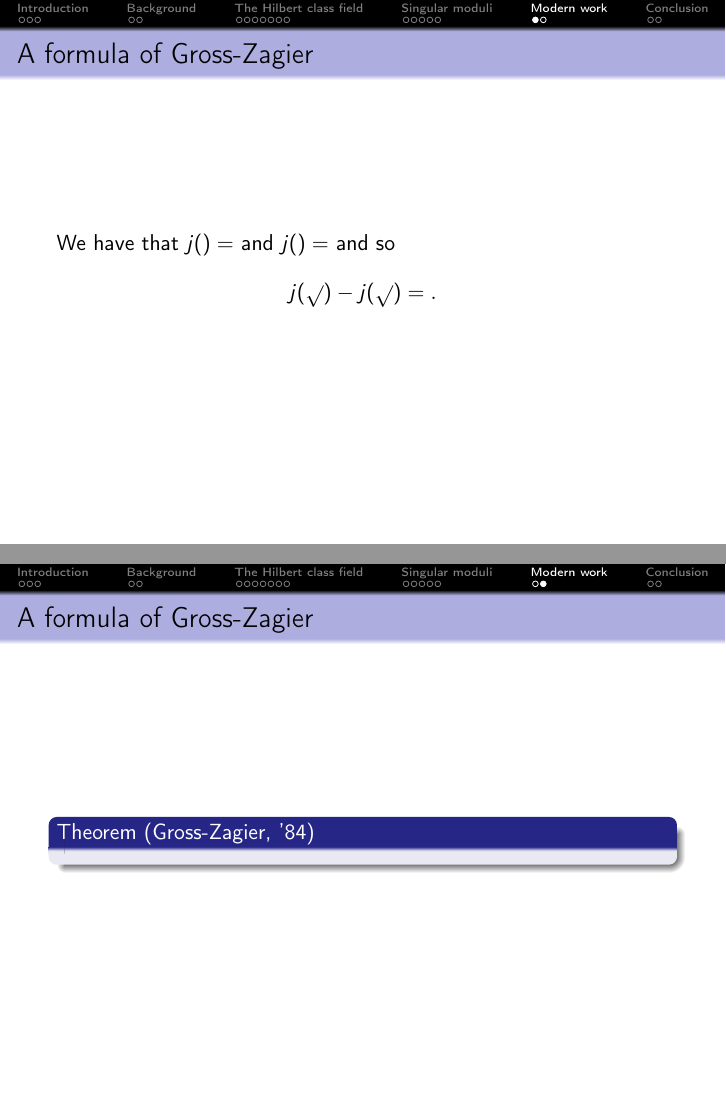
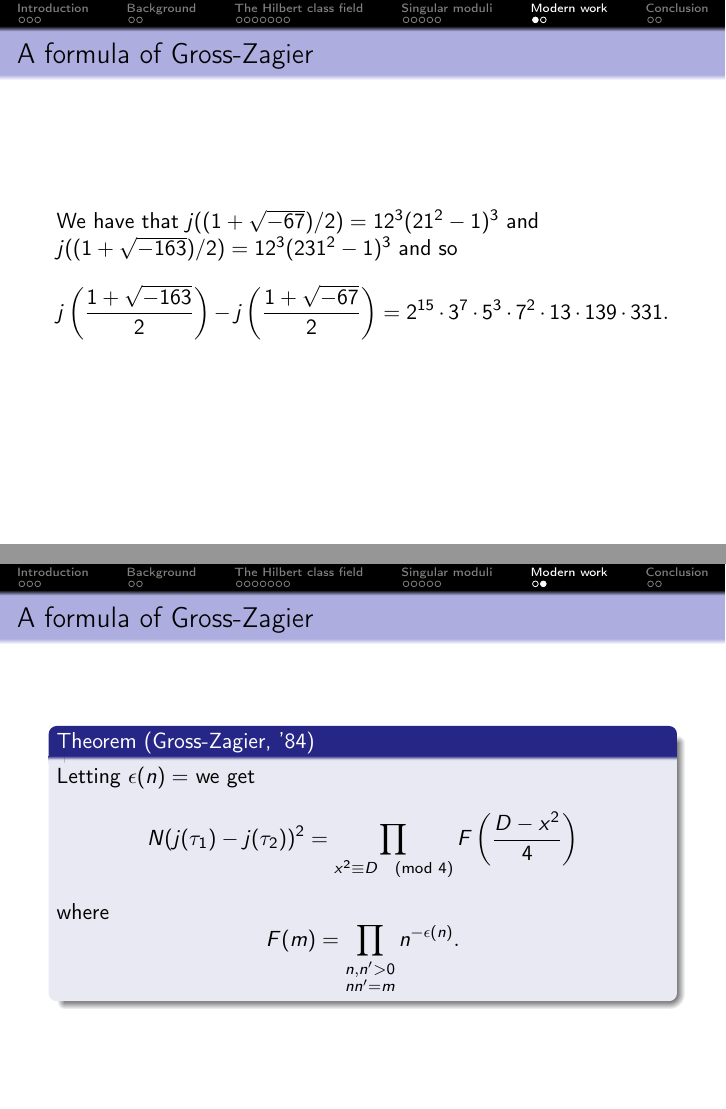
Before and after one commit to alexjbest/talks, LaTeX slides (singular-moduli/slides.tex): pages 46 and 47 of 50, joined at a grey line. Compiled offline with pdfLaTeX.

Commit message:
added more

```diff
--- a/singular-moduli/slides.tex
+++ b/singular-moduli/slides.tex
@@ -422,9 +423,9 @@ e^{\pi\sqrt{19}} = .
 
 \section{Modern work}
 \begin{frame}{A formula of Gross-Zagier}
-We have that $j() = $ and $j() = $ and so
+We have that $j((1+\sqrt{-67})/2) = 12^3(21^2 - 1)^3$ and $j((1+\sqrt{-163})/2) = 12^3(231^2 - 1)^3$ and so
 \[
-j(\sqrt{}) - j(\sqrt{}) = .
+j\left(\frac{1+\sqrt{-163}}{2}\right) - j\left(\frac{1+\sqrt{-67}}{2}\right) = 2^{15}\cdot 3^7\cdot 5^3 \cdot 7^2\cdot 13\cdot 139\cdot 331.
 \]
 
 
@@ -432,6 +433,14 @@ j(\sqrt{}) - j(\sqrt{}) = .
 
 \begin{frame}{A formula of Gross-Zagier}
 \begin{block}{Theorem (Gross-Zagier, '84)}
+Letting $\epsilon(n) = $ we get
+\[
+N(j(\tau_1) - j(\tau_2))^2 = \prod_{x^2 \equiv D \pmod{4}} F\left(\frac{D-x^2}{4}\right)
+\]
+where
+\[
+F(m) = \prod_{\substack{n,n' > 0\\ nn' = m}} n^{-\epsilon(n)}.
+\]
 \end{block}
 \end{frame}
 
```
Also changed, not shown: singular-moduli/slides.tex (13 more changed lines).
